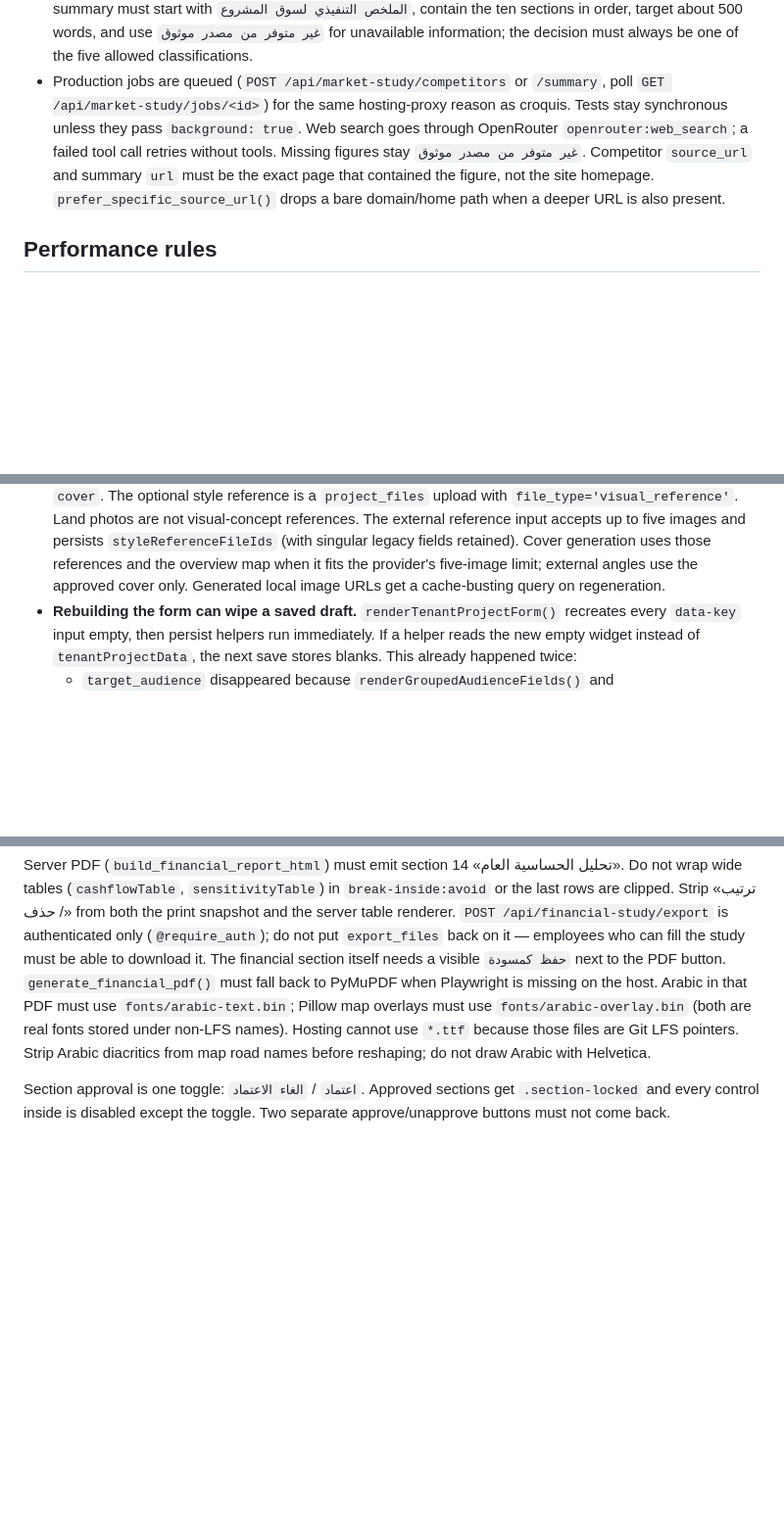
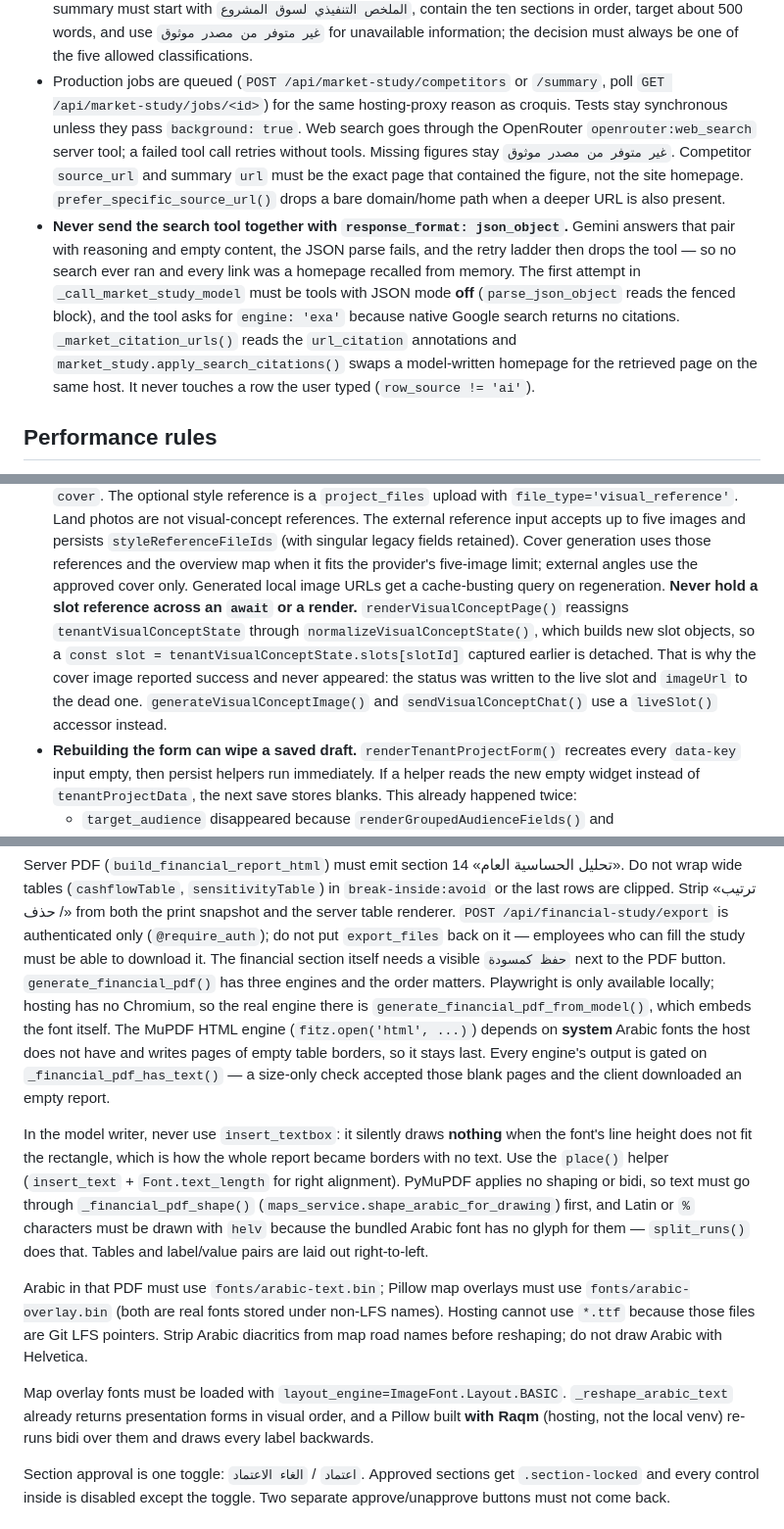
Before and after one commit to toxichassan22/workflow, a Markdown page: AGENTS.md, 3 parts joined by grey strips. Shown at 98% size. Rendered like a GitHub page; blank space fills up the shorter version.

Commit message:
Record the PDF engine order, map layout engine, and search pitfalls in AGENTS.md.
Generated with [Devin](https://devin.ai)

Co-Authored-By: Devin <158243242+devin-ai-integration[bot]@users.noreply.github.com>

```diff
--- a/AGENTS.md
+++ b/AGENTS.md
@@ -204,11 +204,19 @@ level has no usable data. Do not drop a required item from the PDF to shorten a
   be one of the five allowed classifications.
 - Production jobs are queued (`POST /api/market-study/competitors` or `/summary`, poll
   `GET /api/market-study/jobs/<id>`) for the same hosting-proxy reason as croquis. Tests stay
-  synchronous unless they pass `background: true`. Web search goes through OpenRouter
-  `openrouter:web_search`; a failed tool call retries without tools. Missing figures stay
+  synchronous unless they pass `background: true`. Web search goes through the OpenRouter
+  `openrouter:web_search` server tool; a failed tool call retries without tools. Missing figures stay
   `غير متوفر من مصدر موثوق`. Competitor `source_url` and summary `url` must be the exact
   page that contained the figure, not the site homepage. `prefer_specific_source_url()`
   drops a bare domain/home path when a deeper URL is also present.
+- **Never send the search tool together with `response_format: json_object`.** Gemini answers that
+  pair with reasoning and empty content, the JSON parse fails, and the retry ladder then drops the
+  tool — so no search ever ran and every link was a homepage recalled from memory. The first attempt
+  in `_call_market_study_model` must be tools with JSON mode **off** (`parse_json_object` reads the
+  fenced block), and the tool asks for `engine: 'exa'` because native Google search returns no
+  citations. `_market_citation_urls()` reads the `url_citation` annotations and
+  `market_study.apply_search_citations()` swaps a model-written homepage for the retrieved page on
+  the same host. It never touches a row the user typed (`row_source != 'ai'`).
 
 ## Performance rules
 
@@ -257,6 +265,12 @@ level has no usable data. Do not drop a required item from the PDF to shorten a
   Cover generation uses those references and the overview map when it fits
   the provider's five-image limit; external angles use the approved cover
   only. Generated local image URLs get a cache-busting query on regeneration.
+  **Never hold a slot reference across an `await` or a render.** `renderVisualConceptPage()`
+  reassigns `tenantVisualConceptState` through `normalizeVisualConceptState()`, which builds new
+  slot objects, so a `const slot = tenantVisualConceptState.slots[slotId]` captured earlier is
+  detached. That is why the cover image reported success and never appeared: the status was written
+  to the live slot and `imageUrl` to the dead one. `generateVisualConceptImage()` and
+  `sendVisualConceptChat()` use a `liveSlot()` accessor instead.
 - **Rebuilding the form can wipe a saved draft.** `renderTenantProjectForm()`
   recreates every `data-key` input empty, then persist helpers run immediately.
   If a helper reads the new empty widget instead of `tenantProjectData`, the
@@ -345,11 +359,30 @@ clipped. Strip «ترتيب / حذف» from both the print snapshot and the serv
 `POST /api/financial-study/export` is authenticated only (`@require_auth`); do not put
 `export_files` back on it — employees who can fill the study must be able to download it.
 The financial section itself needs a visible `حفظ كمسودة` next to the PDF button.
-`generate_financial_pdf()` must fall back to PyMuPDF when Playwright is missing on the host.
+`generate_financial_pdf()` has three engines and the order matters. Playwright is only available
+locally; hosting has no Chromium, so the real engine there is
+`generate_financial_pdf_from_model()`, which embeds the font itself. The MuPDF HTML engine
+(`fitz.open('html', ...)`) depends on **system** Arabic fonts the host does not have and writes
+pages of empty table borders, so it stays last. Every engine's output is gated on
+`_financial_pdf_has_text()` — a size-only check accepted those blank pages and the client
+downloaded an empty report.
+
+In the model writer, never use `insert_textbox`: it silently draws **nothing** when the font's line
+height does not fit the rectangle, which is how the whole report became borders with no text. Use
+the `place()` helper (`insert_text` + `Font.text_length` for right alignment). PyMuPDF applies no
+shaping or bidi, so text must go through `_financial_pdf_shape()`
+(`maps_service.shape_arabic_for_drawing`) first, and Latin or `%` characters must be drawn with
+`helv` because the bundled Arabic font has no glyph for them — `split_runs()` does that. Tables and
+label/value pairs are laid out right-to-left.
+
 Arabic in that PDF must use `fonts/arabic-text.bin`; Pillow map overlays must use
 `fonts/arabic-overlay.bin` (both are real fonts stored under non-LFS names). Hosting cannot
 use `*.ttf` because those files are Git LFS pointers. Strip Arabic diacritics from map road
 names before reshaping; do not draw Arabic with Helvetica.
+
+Map overlay fonts must be loaded with `layout_engine=ImageFont.Layout.BASIC`. `_reshape_arabic_text`
+already returns presentation forms in visual order, and a Pillow built **with Raqm** (hosting, not
+the local venv) re-runs bidi over them and draws every label backwards.
 
 Section approval is one toggle: `اعتماد` / `الغاء الاعتماد`. Approved sections get
 `.section-locked` and every control inside is disabled except the toggle. Two separate
```
